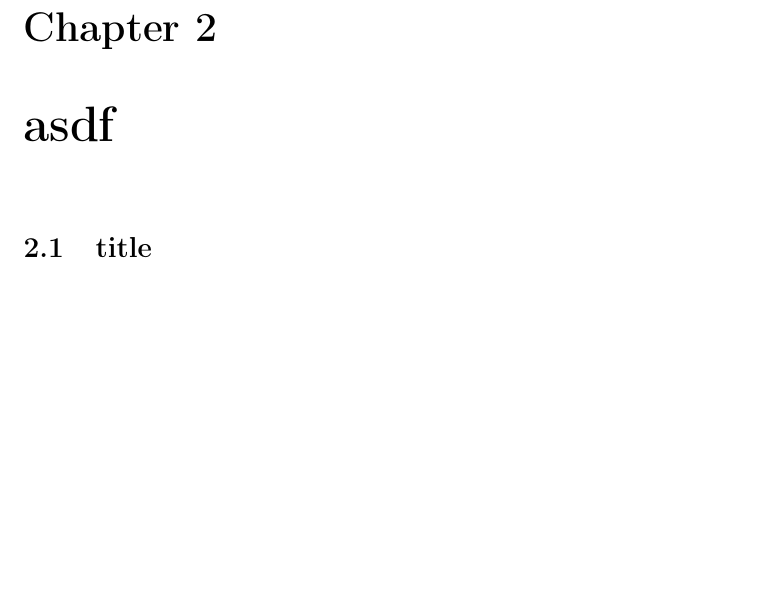
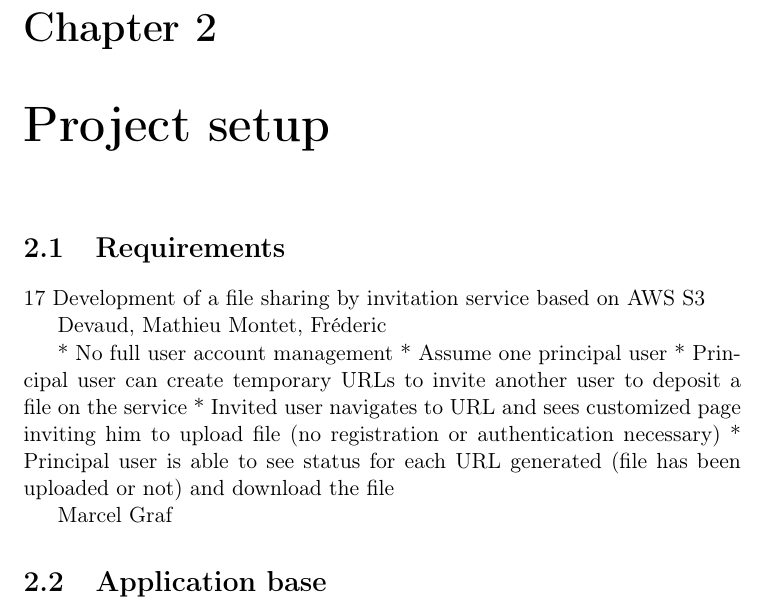
Before and after one commit to fredmontet/cloud-s3s, a LaTeX document (report/report.tex, which reads report/chapter/part1.tex): part of page 4 of 9, cut so that both start at the same text, the shorter picture padded with empty space. Compiled offline with pdfLaTeX.

Commit message:
add requirement into report

```diff
--- a/report/chapter/part1.tex
+++ b/report/chapter/part1.tex
@@ -1,3 +1,22 @@
-\chapter{asdf}
+\chapter{Project setup}
 
-\section{title}
+\section{Requirements}
+
+17 Development of a file sharing by invitation service based on AWS S3
+
+Devaud, Mathieu
+Montet, Fréderic
+
+* No full user account management
+* Assume one principal user
+* Principal user can create temporary URLs to invite another user to deposit a file on the service
+* Invited user navigates to URL and sees customized page inviting him
+ to upload file (no registration or authentication necessary)
+ * Principal user is able to see status for each URL generated (file
+  has been uploaded or not) and download the file
+
+
+  Marcel Graf
+
+
+ \section{Application base}
```
Also changed, not shown: requirements.md (deleted, +0 -15 lines).
